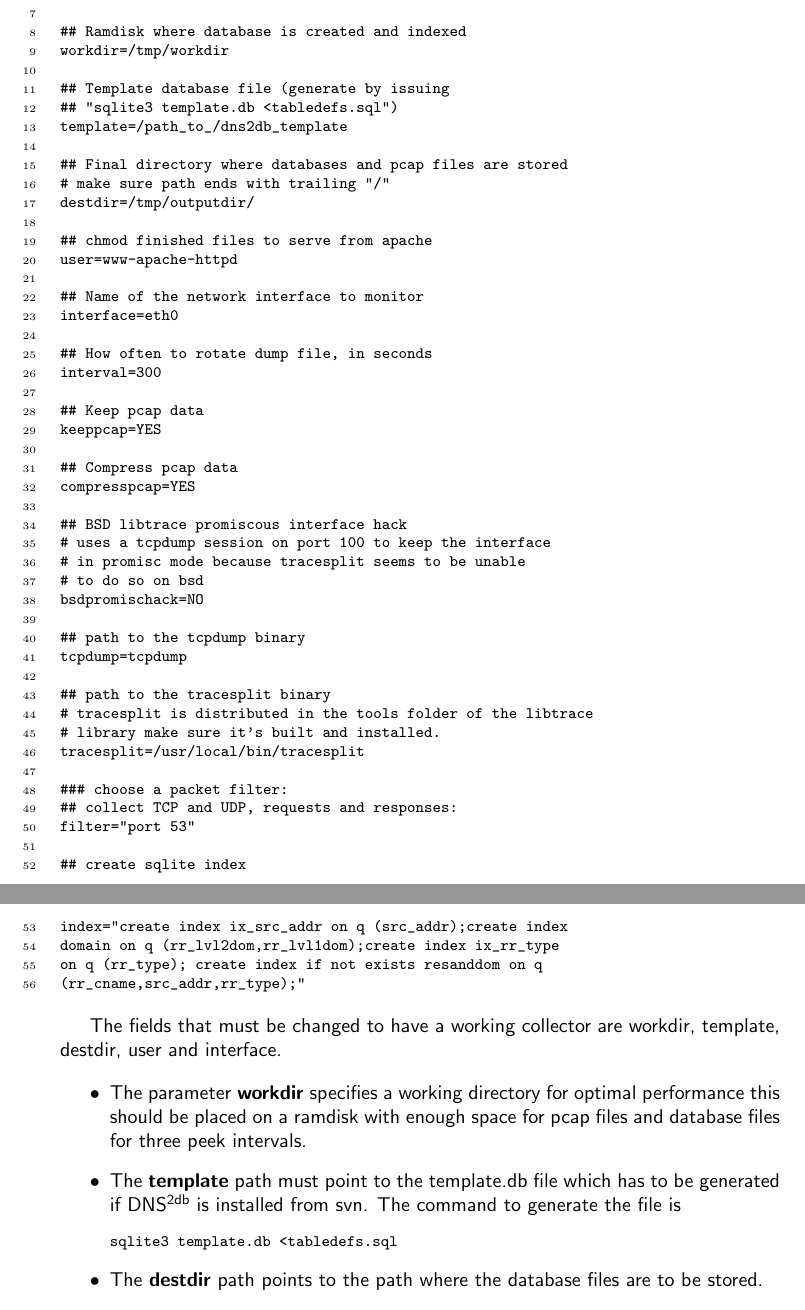
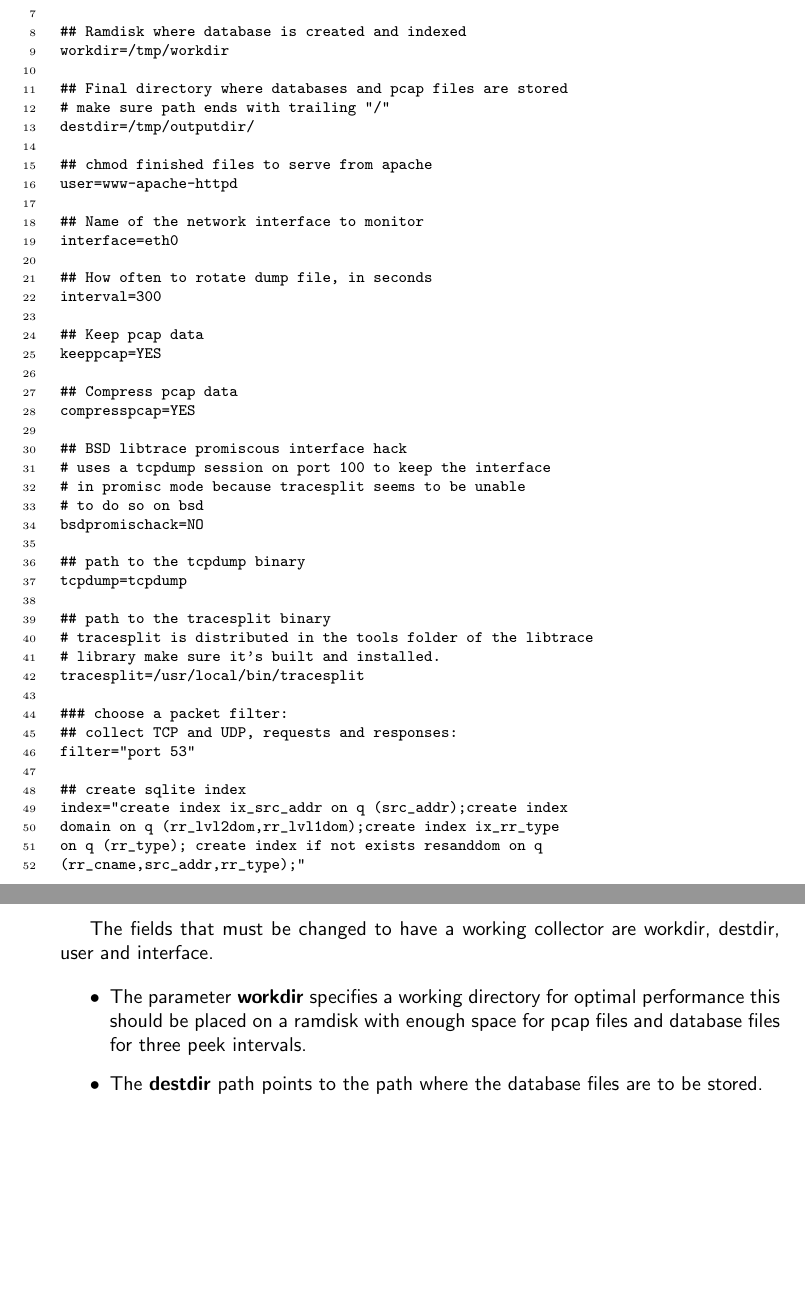
Before and after one commit to dotse/dns2db, a LaTeX document (docs/userman.tex): two parts of pages 6 and 7 of 11, joined at a grey line, cut so that both start at the same text, the shorter picture padded with empty space. Compiled offline with pdfLaTeX.

Commit message:
removed template related stuff added new screenshot

```diff
--- a/docs/userman.tex
+++ b/docs/userman.tex
@@ -197,10 +197,6 @@ server="servername"
 ## Ramdisk where database is created and indexed
 workdir=/tmp/workdir
 
-## Template database file (generate by issuing
-## "sqlite3 template.db <tabledefs.sql")
-template=/path_to_/dns2db_template
-
 ## Final directory where databases and pcap files are stored
 # make sure path ends with trailing "/"
 destdir=/tmp/outputdir/
@@ -246,18 +242,12 @@ on q (rr_type); create index if not exists resanddom on q
 \end{Verbatim}
 
 The fields that must be changed to have a working collector
-are workdir, template, destdir, user and interface.
+are workdir, destdir, user and interface.
 
 \begin{itemize}
 \item The parameter \textbf{workdir} specifies a working directory for optimal performance this
 should be placed on a ramdisk with enough space for pcap files and database
 files for three peek intervals.
-
-\item The  \textbf{template} path must point to the template.db file which has to be generated
-if \dnsdb is installed from svn. The command to generate the file is
-\begin{Verbatim}[fontsize=\relsize{-1}]
-sqlite3 template.db <tabledefs.sql
-\end{Verbatim}
 
 \item The  \textbf{destdir} path points to the path where the database files are to be stored.
 \item The  \textbf{user} parameter specifies the user that will own the resulting files.
```
Also changed, not shown: docs/userman.pdf, screendumps/1.png, 1 other file.
